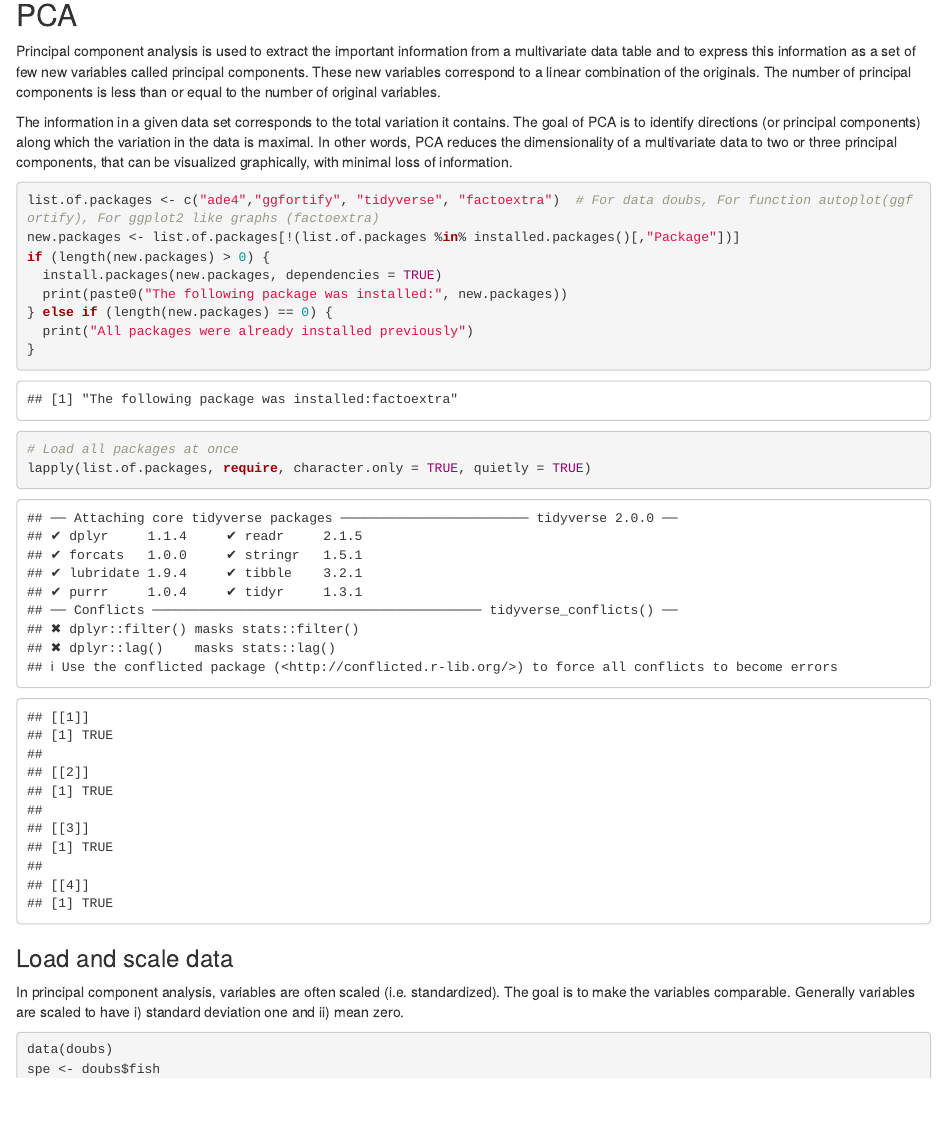
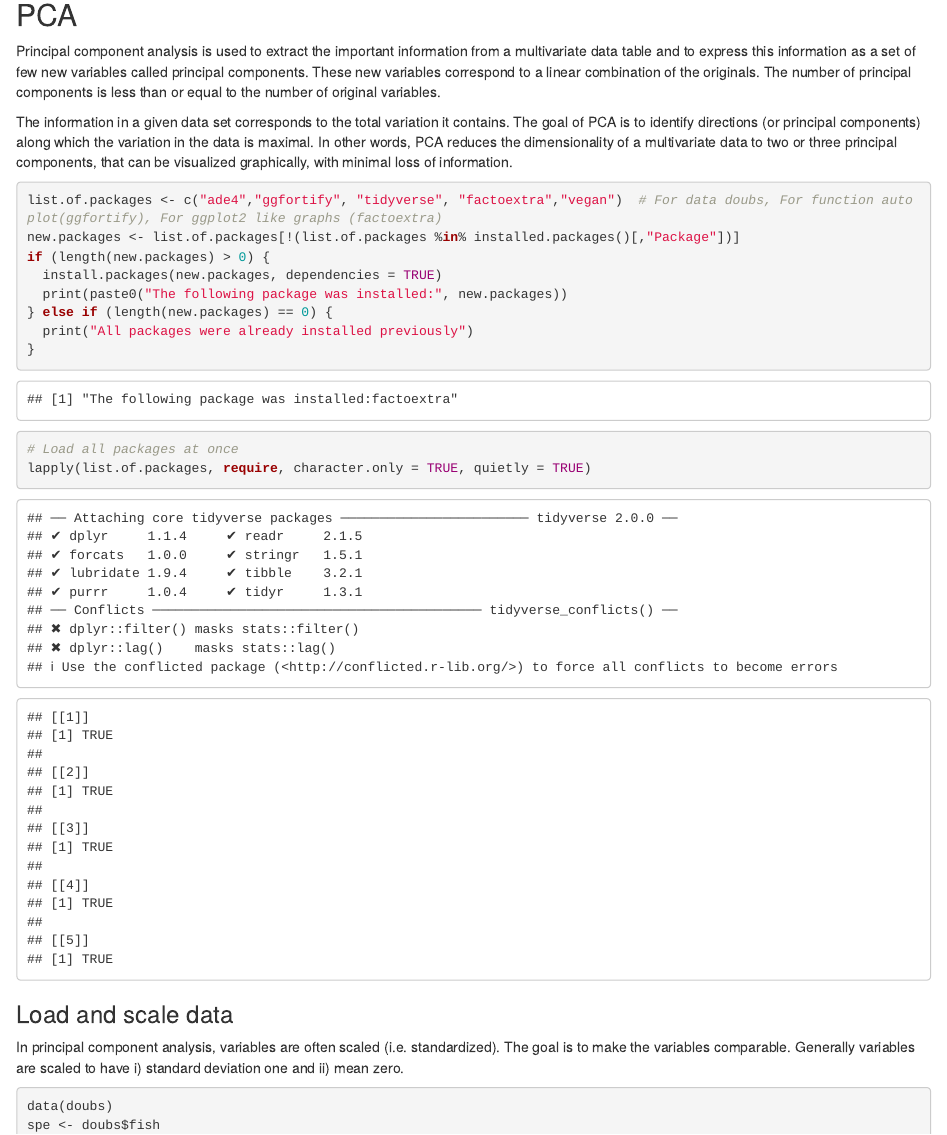
Before and after one commit to le-labo-yergeau/coding_club-PCA-Sara, an R Markdown document (01_prcomp_PCA.Rmd): the page in a window 1100 px wide, from 140 px down. Rendered offline with R 4.5, knitr and Pandoc, with nearby package versions; some code elsewhere in the file could not run offline.

Commit message:
add vegan package

````diff
--- a/01_prcomp_PCA.Rmd
+++ b/01_prcomp_PCA.Rmd
@@ -12,7 +12,7 @@ In other words, PCA reduces the dimensionality of a multivariate data to two or
 
 ```{r Load libraries}
 
-list.of.packages <- c("ade4","ggfortify", "tidyverse", "factoextra")  # For data doubs, For function autoplot(ggfortify), For ggplot2 like graphs (factoextra)
+list.of.packages <- c("ade4","ggfortify", "tidyverse", "factoextra","vegan")  # For data doubs, For function autoplot(ggfortify), For ggplot2 like graphs (factoextra)
 new.packages <- list.of.packages[!(list.of.packages %in% installed.packages()[,"Package"])]
 if (length(new.packages) > 0) {
   install.packages(new.packages, dependencies = TRUE)
````
